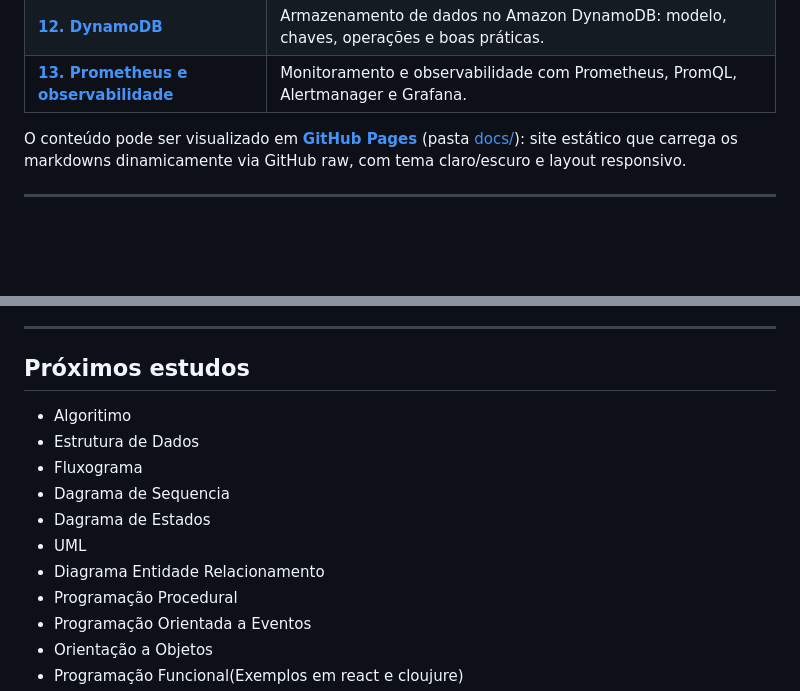
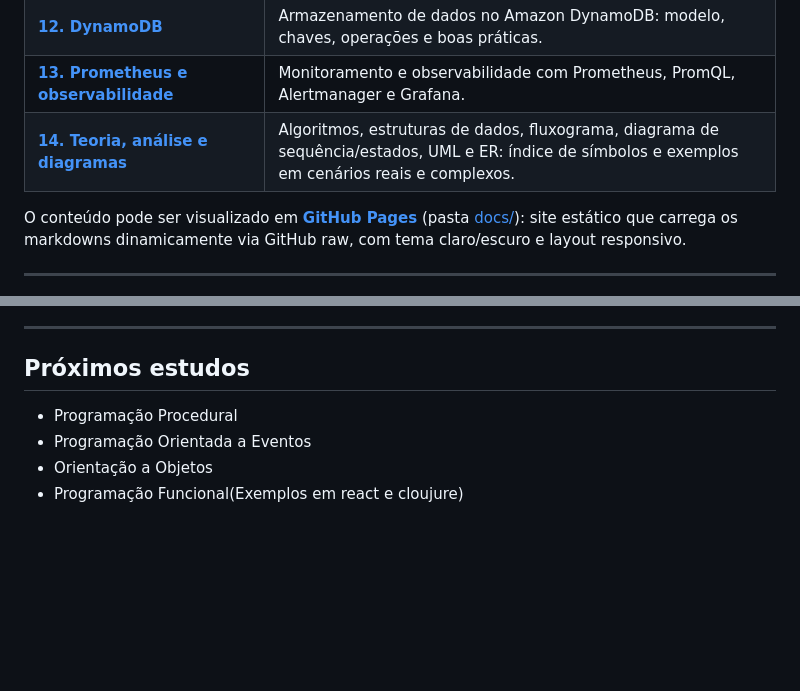
Before and after one commit to tiagocosmai/study-materials, a Markdown page: README.md, 2 parts joined by grey strips. GitHub-like rendering; blank space fills up the shorter version.

Commit message:
docs: incluir estudo 14 no índice e remover itens de próximos estudos

```diff
--- a/README.md
+++ b/README.md
@@ -48,6 +48,7 @@ Atualmente atuo como Senior Software Engineer na **Future Secure AI**, mantendo
 | [**11. Datomic**](./datomic/README.md) | Armazenamento de dados no Datomic: modelo imutável, temporal, transações e Datalog. |
 | [**12. DynamoDB**](./dynamodb/README.md) | Armazenamento de dados no Amazon DynamoDB: modelo, chaves, operações e boas práticas. |
 | [**13. Prometheus e observabilidade**](./prometheus-observabilidade/README.md) | Monitoramento e observabilidade com Prometheus, PromQL, Alertmanager e Grafana. |
+| [**14. Teoria, análise e diagramas**](./teoria-analise-diagramas/README.md) | Algoritmos, estruturas de dados, fluxograma, diagrama de sequência/estados, UML e ER: índice de símbolos e exemplos em cenários reais e complexos. |
 
 O conteúdo pode ser visualizado em **[GitHub Pages](https://tiagocosmai.github.io/study-materials/)** (pasta [docs/](./docs/)): site estático que carrega os markdowns dinamicamente via GitHub raw, com tema claro/escuro e layout responsivo.
 
@@ -65,13 +66,6 @@ Cada estudo fica em um diretório próprio, com:
 
 ## Próximos estudos
 
-- Algoritimo
-- Estrutura de Dados
-- Fluxograma
-- Dagrama de Sequencia
-- Dagrama de Estados
-- UML
-- Diagrama Entidade Relacionamento
 - Programação Procedural
 - Programação Orientada a Eventos
 - Orientação a Objetos
```
